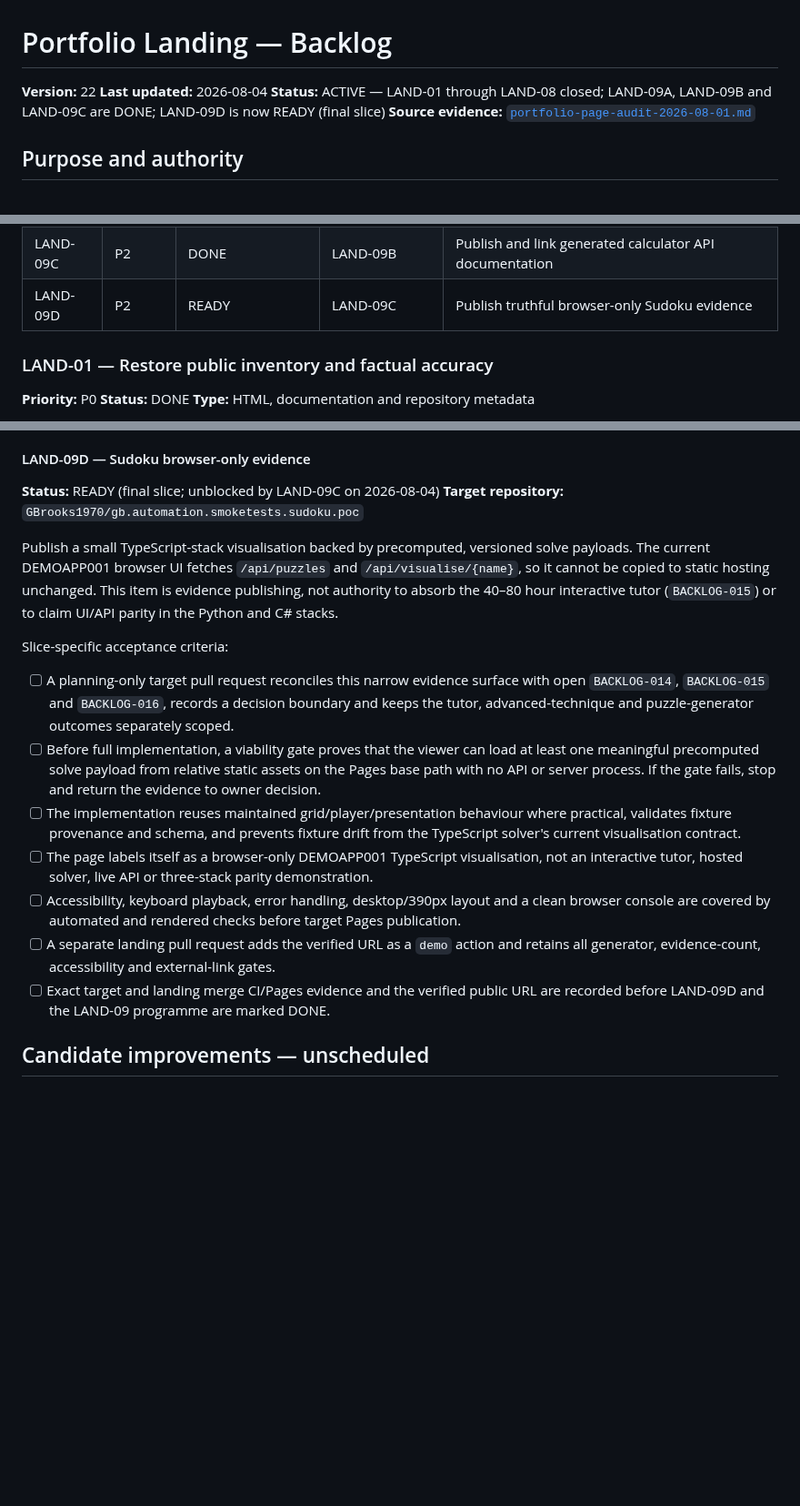
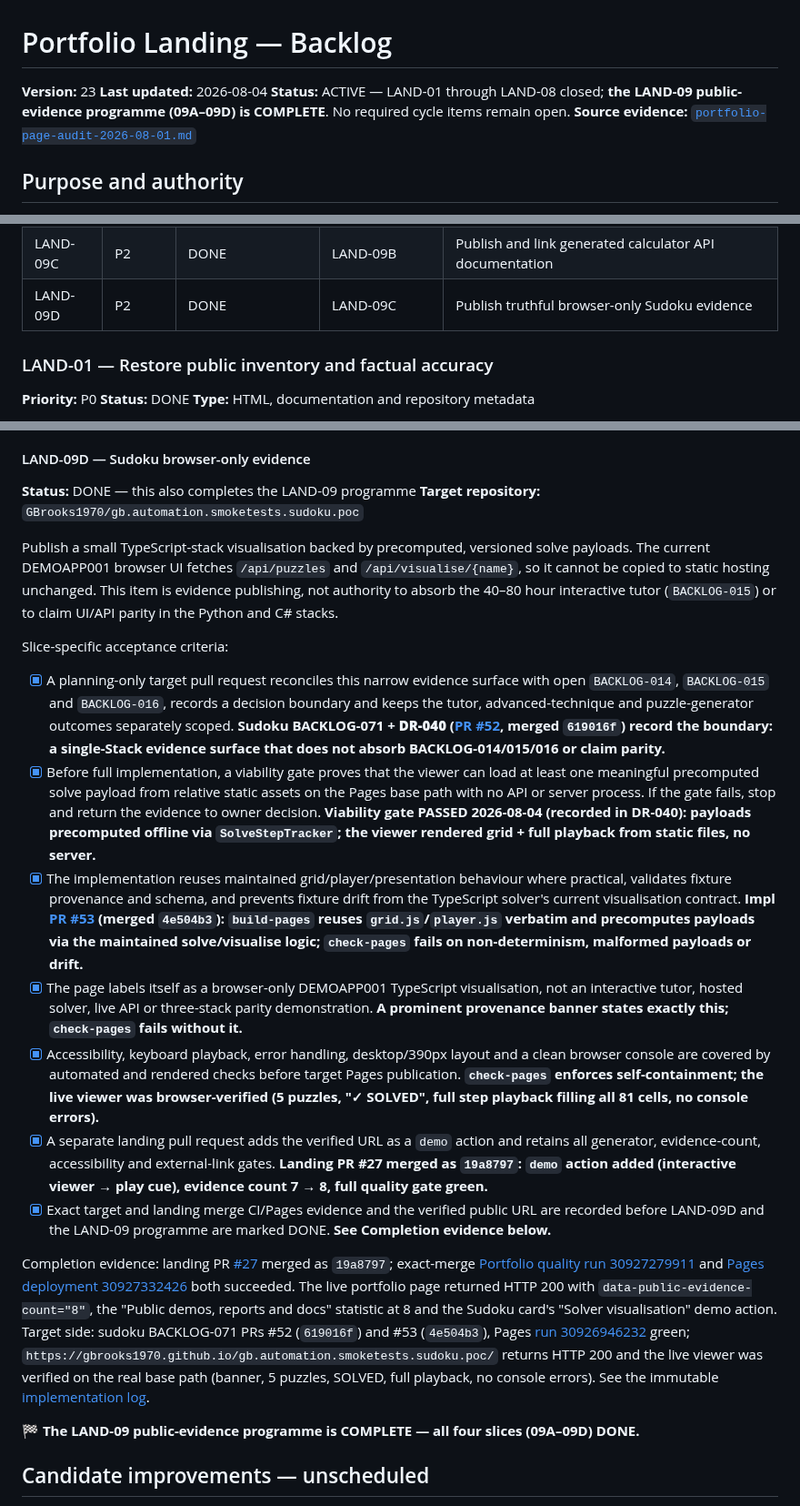
Before and after one commit to GBrooks1970/portfolio, a Markdown page: docs/backlog.md, 3 parts joined by grey strips. Shown at 91% size. Drawn GitHub-style; blank space fills up the shorter version.

```diff
--- a/docs/backlog.md
+++ b/docs/backlog.md
@@ -1,8 +1,8 @@
 # Portfolio Landing — Backlog
 
-**Version:** 22
+**Version:** 23
 **Last updated:** 2026-08-04
-**Status:** ACTIVE — LAND-01 through LAND-08 closed; LAND-09A, LAND-09B and LAND-09C are DONE; LAND-09D is now READY (final slice)
+**Status:** ACTIVE — LAND-01 through LAND-08 closed; **the LAND-09 public-evidence programme (09A–09D) is COMPLETE**. No required cycle items remain open.
 **Source evidence:** [`portfolio-page-audit-2026-08-01.md`](portfolio-page-audit-2026-08-01.md)
 
 ## Purpose and authority
@@ -64,7 +64,7 @@ Do not promote a candidate improvement into required work without recording the
 | LAND-09A | P2 | DONE | LAND-03, LAND-05 | Publish and link a static ParaBank Serenity report |
 | LAND-09B | P2 | DONE | LAND-09A | Publish and link a hand-baked Screenplay sample report |
 | LAND-09C | P2 | DONE | LAND-09B | Publish and link generated calculator API documentation |
-| LAND-09D | P2 | READY | LAND-09C | Publish truthful browser-only Sudoku evidence |
+| LAND-09D | P2 | DONE | LAND-09C | Publish truthful browser-only Sudoku evidence |
 
 ### LAND-01 — Restore public inventory and factual accuracy
 
@@ -697,7 +697,7 @@ LAND-09D is now READY.
 
 #### LAND-09D — Sudoku browser-only evidence
 
-**Status:** READY (final slice; unblocked by LAND-09C on 2026-08-04)
+**Status:** DONE — this also completes the LAND-09 programme
 **Target repository:** `GBrooks1970/gb.automation.smoketests.sudoku.poc`
 
 Publish a small TypeScript-stack visualisation backed by precomputed, versioned solve payloads. The
@@ -707,23 +707,49 @@ copied to static hosting unchanged. This item is evidence publishing, not author
 
 Slice-specific acceptance criteria:
 
-- [ ] A planning-only target pull request reconciles this narrow evidence surface with open
+- [x] A planning-only target pull request reconciles this narrow evidence surface with open
       `BACKLOG-014`, `BACKLOG-015` and `BACKLOG-016`, records a decision boundary and keeps the tutor,
-      advanced-technique and puzzle-generator outcomes separately scoped.
-- [ ] Before full implementation, a viability gate proves that the viewer can load at least one
+      advanced-technique and puzzle-generator outcomes separately scoped. **Sudoku BACKLOG-071 +
+      **DR-040** ([PR #52](https://github.com/GBrooks1970/gb.automation.smoketests.sudoku.poc/pull/52),
+      merged `619016f`) record the boundary: a single-Stack evidence surface that does not absorb
+      BACKLOG-014/015/016 or claim parity.**
+- [x] Before full implementation, a viability gate proves that the viewer can load at least one
       meaningful precomputed solve payload from relative static assets on the Pages base path with
       no API or server process. If the gate fails, stop and return the evidence to owner decision.
-- [ ] The implementation reuses maintained grid/player/presentation behaviour where practical,
+      **Viability gate PASSED 2026-08-04 (recorded in DR-040): payloads precomputed offline via
+      `SolveStepTracker`; the viewer rendered grid + full playback from static files, no server.**
+- [x] The implementation reuses maintained grid/player/presentation behaviour where practical,
       validates fixture provenance and schema, and prevents fixture drift from the TypeScript
-      solver's current visualisation contract.
-- [ ] The page labels itself as a browser-only DEMOAPP001 TypeScript visualisation, not an
-      interactive tutor, hosted solver, live API or three-stack parity demonstration.
-- [ ] Accessibility, keyboard playback, error handling, desktop/390px layout and a clean browser
+      solver's current visualisation contract. **Impl [PR #53](https://github.com/GBrooks1970/gb.automation.smoketests.sudoku.poc/pull/53)
+      (merged `4e504b3`): `build-pages` reuses `grid.js`/`player.js` verbatim and precomputes payloads
+      via the maintained solve/visualise logic; `check-pages` fails on non-determinism, malformed
+      payloads or drift.**
+- [x] The page labels itself as a browser-only DEMOAPP001 TypeScript visualisation, not an
+      interactive tutor, hosted solver, live API or three-stack parity demonstration. **A prominent
+      provenance banner states exactly this; `check-pages` fails without it.**
+- [x] Accessibility, keyboard playback, error handling, desktop/390px layout and a clean browser
       console are covered by automated and rendered checks before target Pages publication.
-- [ ] A separate landing pull request adds the verified URL as a `demo` action and retains all
-      generator, evidence-count, accessibility and external-link gates.
-- [ ] Exact target and landing merge CI/Pages evidence and the verified public URL are recorded
-      before LAND-09D and the LAND-09 programme are marked DONE.
+      **`check-pages` enforces self-containment; the live viewer was browser-verified (5 puzzles,
+      "✓ SOLVED", full step playback filling all 81 cells, no console errors).**
+- [x] A separate landing pull request adds the verified URL as a `demo` action and retains all
+      generator, evidence-count, accessibility and external-link gates. **Landing PR #27 merged as
+      `19a8797`: `demo` action added (interactive viewer → play cue), evidence count 7 → 8, full
+      quality gate green.**
+- [x] Exact target and landing merge CI/Pages evidence and the verified public URL are recorded
+      before LAND-09D and the LAND-09 programme are marked DONE. **See Completion evidence below.**
+
+Completion evidence: landing PR [#27](https://github.com/GBrooks1970/portfolio/pull/27) merged as
+`19a8797`; exact-merge [Portfolio quality run 30927279911](https://github.com/GBrooks1970/portfolio/actions/runs/30927279911)
+and [Pages deployment 30927332426](https://github.com/GBrooks1970/portfolio/actions/runs/30927332426)
+both succeeded. The live portfolio page returned HTTP 200 with `data-public-evidence-count="8"`, the
+"Public demos, reports and docs" statistic at 8 and the Sudoku card's "Solver visualisation" demo
+action. Target side: sudoku BACKLOG-071 PRs #52 (`619016f`) and #53 (`4e504b3`), Pages
+[run 30926946232](https://github.com/GBrooks1970/gb.automation.smoketests.sudoku.poc/actions/runs/30926946232)
+green; `https://gbrooks1970.github.io/gb.automation.smoketests.sudoku.poc/` returns HTTP 200 and the
+live viewer was verified on the real base path (banner, 5 puzzles, SOLVED, full playback, no console
+errors). See the immutable [implementation log](implementation-logs/2026-08-04_land-09d-sudoku-evidence.md).
+
+**🏁 The LAND-09 public-evidence programme is COMPLETE — all four slices (09A–09D) DONE.**
 
 ## Candidate improvements — unscheduled
 
```
Also changed, not shown: other parts of docs/backlog.md (+1 -1 lines), docs/implementation-logs/2026-08-04_land-09d-sudoku-evidence.md (added, +66 -0 lines).
